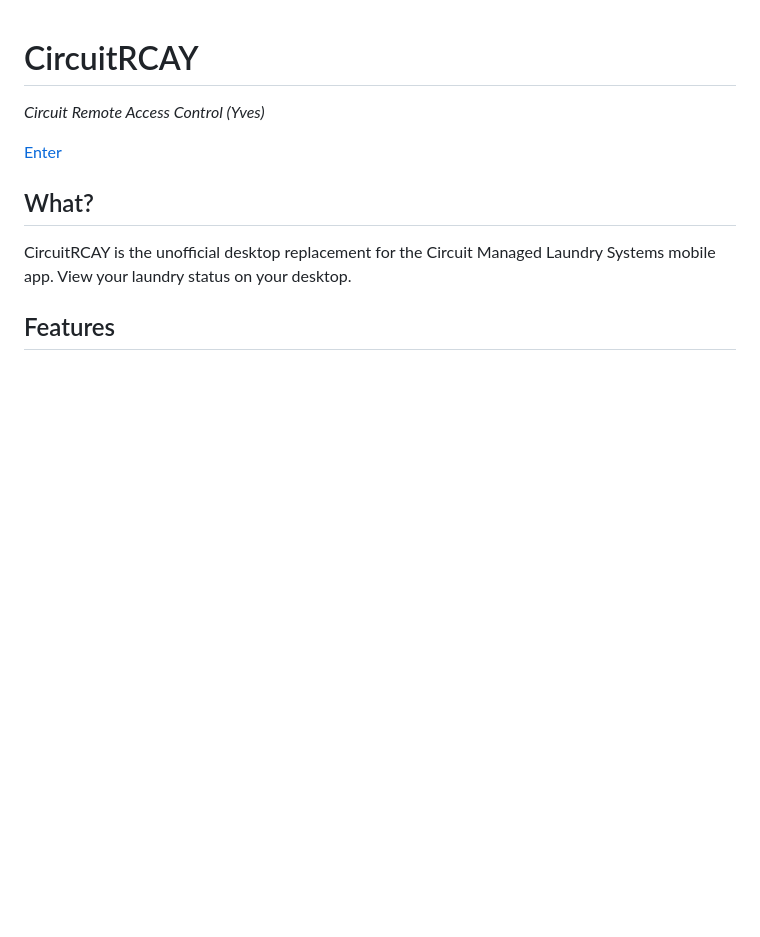
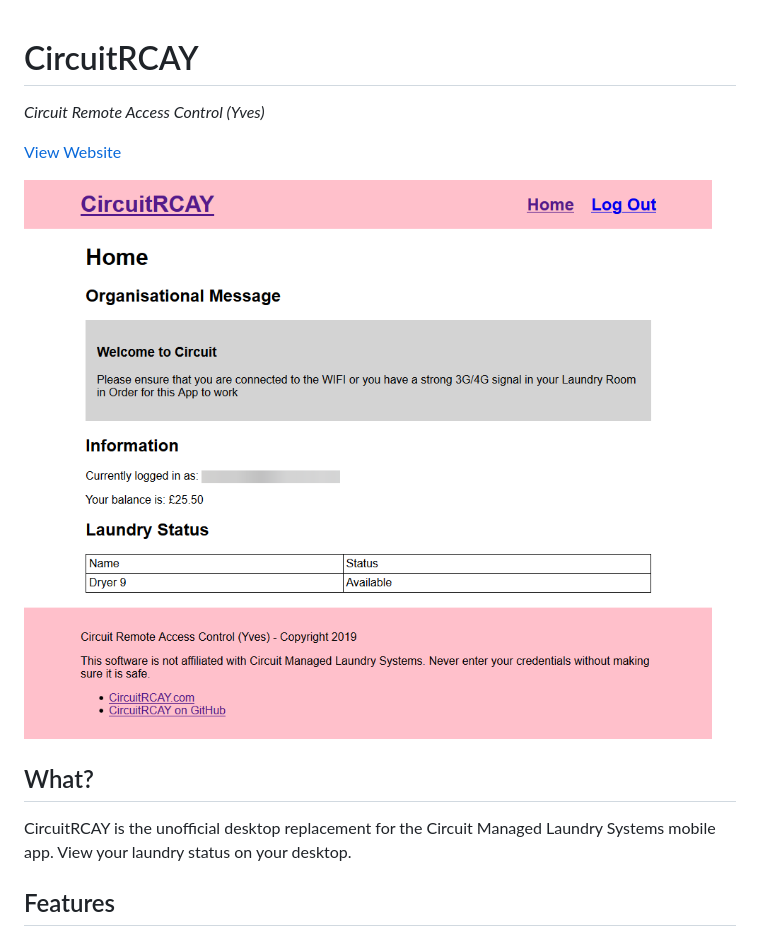
Before and after one commit to 7coil/circuitrcay, a Markdown page: README.md, the part around the change. Rendered like a GitHub page; pictures changed too: .github/home.png (added); blank space fills up the shorter version.

Commit message:
add img

```diff
--- a/README.md
+++ b/README.md
@@ -1,7 +1,10 @@
 # CircuitRCAY
 _Circuit Remote Access Control (Yves)_
 
-[Enter](https://laundrymachines.netlify.com)
+[View Website](https://laundrymachines.netlify.com)
+
+![](.github/home.png)
+
 
 ## What?
 CircuitRCAY is the unofficial desktop replacement for the Circuit Managed Laundry Systems mobile app. View your laundry status on your desktop.
```
